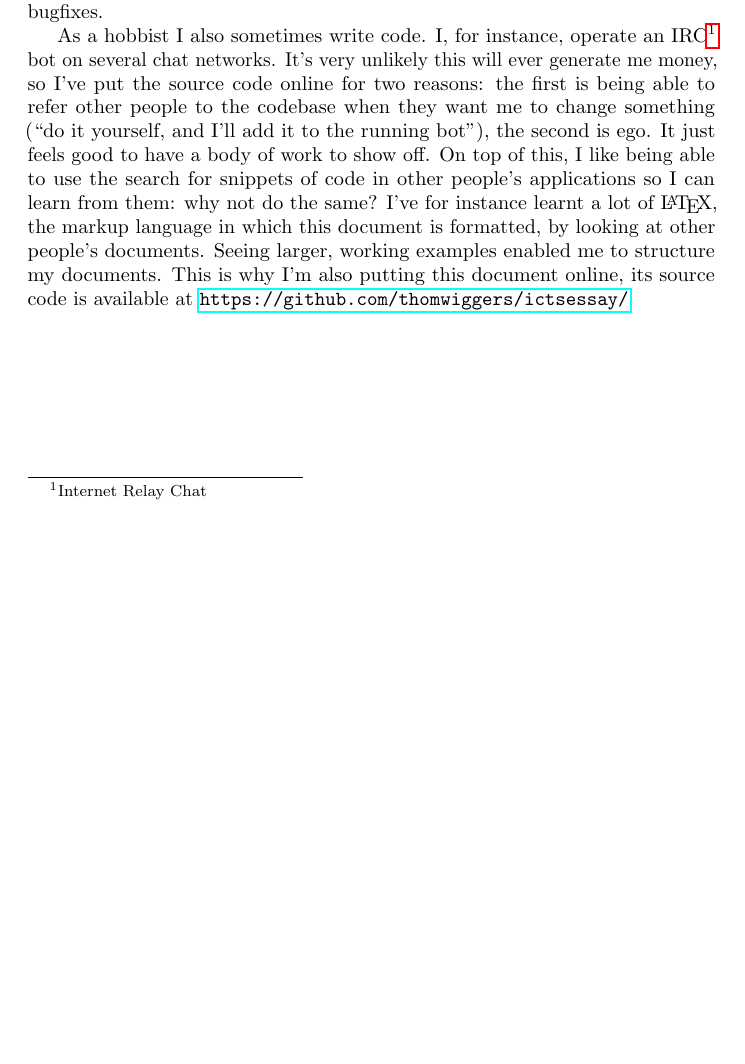
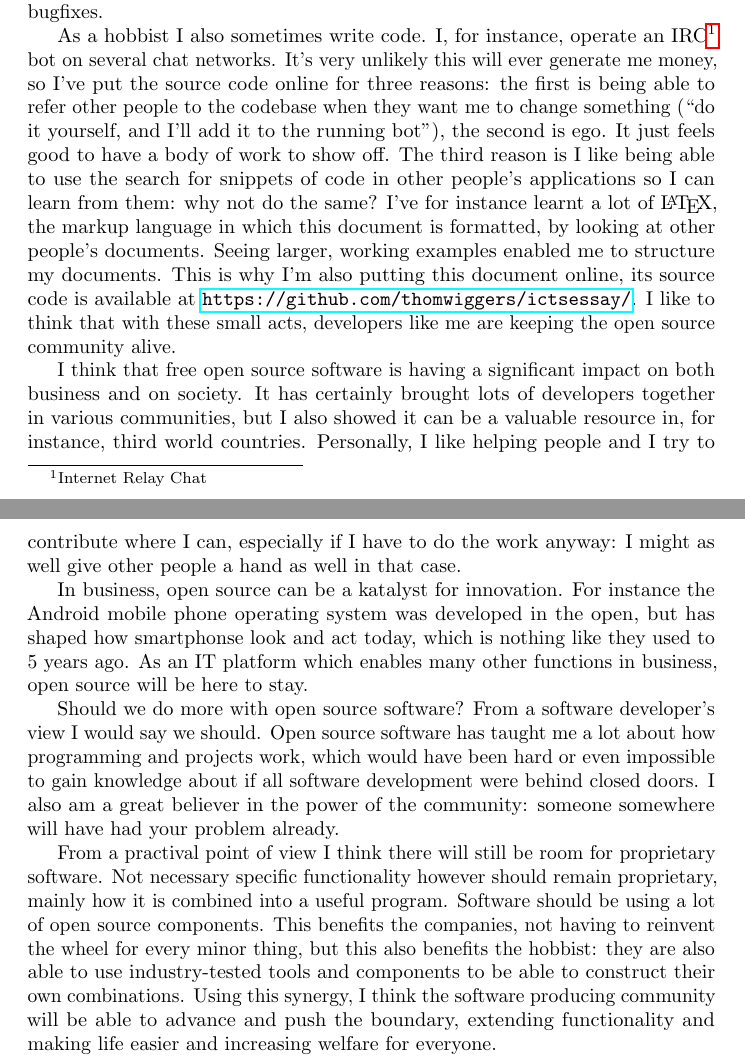
Before and after one commit to thomwiggers/ictsessay, a LaTeX document (essay.tex): part of page 3 of 3 before the commit and two parts of pages 3 and 4 of 4 after it, the two joined at a grey line, cut so that both start at the same text, the shorter picture padded with empty space. Compiled offline with pdfLaTeX.

Commit message:
done. WEEKEND

```diff
--- a/essay.tex
+++ b/essay.tex
@@ -139,16 +139,50 @@ I can use their bugfixes.
 As a hobbist I also sometimes write code. I, for instance, operate an
 IRC\footnote{Internet Relay Chat} bot on several chat networks. It's very
 unlikely this will ever generate me money, so I've put the source code online
-for two reasons: the first is being able to refer other people to the codebase
-when they want me to change something (``do it yourself, and I'll add it to the
-running bot''), the second is ego. It just feels good to have a body of work to
-show off. On top of this, I like being able to use the search for snippets of
-code in other people's applications so I can learn from them: why not do the
-same? I've for instance learnt a lot of \LaTeX, the markup language in which
-this document is formatted, by looking at other people's documents. Seeing
-larger, working examples enabled me to structure my documents. This is why I'm
-also putting this document online, its source code is available at
-\url{https://github.com/thomwiggers/ictsessay/}.
+for three reasons: the first is being able to refer other people to the
+codebase when they want me to change something (``do it yourself, and I'll add
+it to the running bot''), the second is ego. It just feels good to have a body
+of work to show off. The third reason is I like being able to use the search
+for snippets of code in other people's applications so I can learn from them:
+why not do the same? I've for instance learnt a lot of \LaTeX, the markup
+language in which this document is formatted, by looking at other people's
+documents. Seeing larger, working examples enabled me to structure my
+documents. This is why I'm also putting this document online, its source code
+is available at \url{https://github.com/thomwiggers/ictsessay/}. I like to
+think that with these small acts, developers like me are keeping the open
+source community alive.
+
+I think that free open source software is having a significant impact on both
+business and on society. It has certainly brought lots of developers together
+in various communities, but I also showed it can be a valuable resource in, for
+instance, third world countries. Personally, I like helping people and I try to
+contribute where I can, especially if I have to do the work anyway: I might as
+well give other people a hand as well in that case.
+
+In business, open source can be a katalyst for innovation. For instance the
+Android mobile phone operating system was developed in the open, but has shaped
+how smartphonse look and act today, which is nothing like they used to 5 years
+ago. As an IT platform which enables many other functions in business, open
+source will be here to stay.
+
+Should we do more with open source software? From a software developer's view
+I would say we should. Open source software has taught me a lot about how
+programming and projects work, which would have been hard or even impossible to
+gain knowledge about if all software development were behind closed doors.
+I also am a great believer in the power of the community: someone somewhere
+will have had your problem already.
+
+From a practival point of view I think there will still be room for proprietary
+software. Not necessary specific functionality however should remain
+proprietary, mainly how it is combined into a useful program. Software should
+be using a lot of open source components. This benefits the companies, not
+having to reinvent the wheel for every minor thing, but this also benefits the
+hobbist: they are also able to use industry-tested tools and components to be
+able to construct their own combinations. Using this synergy, I think the
+software producing community will be able to advance and push the boundary,
+extending functionality and making life easier and increasing welfare for
+everyone.
+
 
 \printbibliography
 
```
Also changed, not shown: essay.pdf (added), 1 other file.
